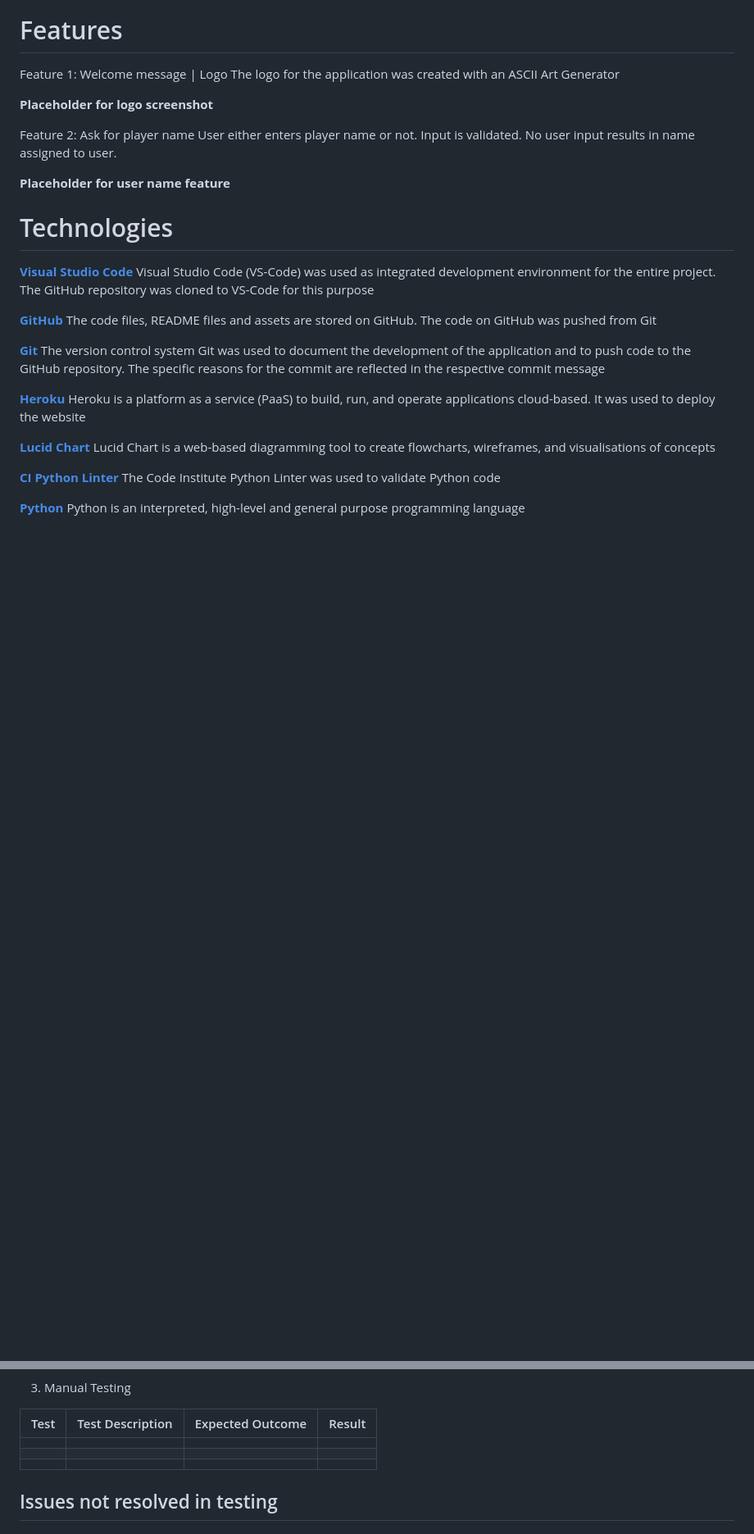
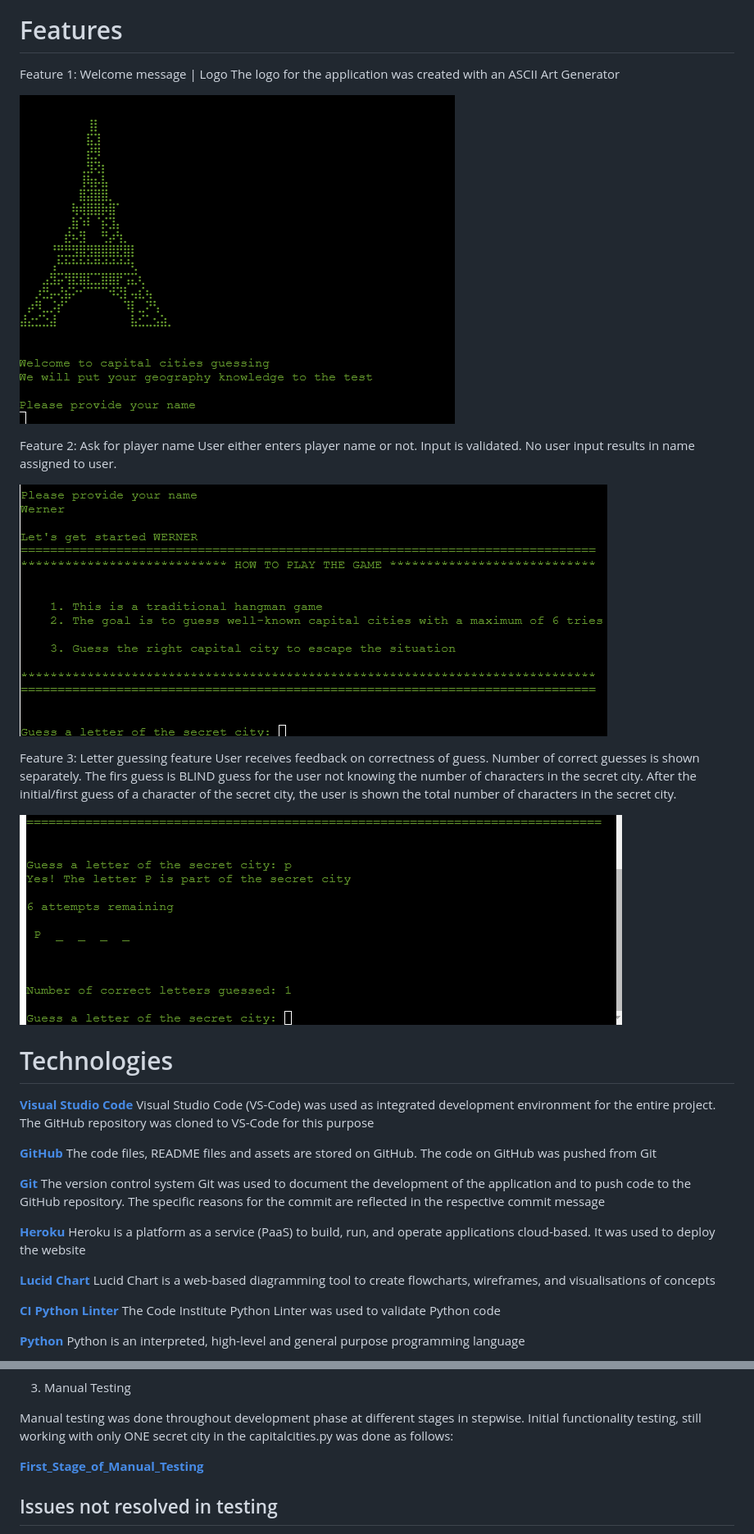
Before and after one commit to Werner-Staeblein/Project-3, a Markdown page: README.md, 2 parts joined by grey strips. Shown: that part at 82% size. Rendered like a GitHub page; pictures changed too: documentation/readme/letter_guessing_feature.png (added), documentation/readme/opening_page_hangman.png (added), documentation/readme/unsername_entry_game_instructions.png (added); blank space fills up the shorter version.

Commit message:
Add missing hangman stages in start_game function. Update README.md with results of initial manual testing. Add first screenshot documentation for features section in README.md

```diff
--- a/README.md
+++ b/README.md
@@ -63,12 +63,21 @@ A flowchart was prepared in the planning phase and developed alongside the codin
 Feature 1: Welcome message | Logo
 The logo for the application was created with an ASCII Art Generator
 
-**<font color="red">Placeholder for logo screenshot</font>**
+![opening_page_hangman](documentation/readme/opening_page_hangman.png)
 
 Feature 2: Ask for player name
 User either enters player name or not. Input is validated. No user input results in name assigned to user.
 
-**<font color="red">Placeholder for user name feature</font>**
+![username_entry_game_instructions](documentation/readme/unsername_entry_game_instructions.png)
+
+Feature 3: Letter guessing feature
+User receives feedback on correctness of guess. Number of correct guesses is shown separately.
+The firs guess is BLIND guess for the user not knowing the number of characters in the secret city.
+After the initial/first guess of a character of the secret city, the user is shown the total number of characters in the secret city.
+
+![letter_guessing_feature](documentation/readme/letter_guessing_feature.png)
+
+
 
 
 
@@ -128,11 +137,12 @@ User either enters player name or not. Input is validated. No user input results
 
 3. Manual Testing
 
-| Test            | Test Description | Expected Outcome | Result |
-|-----------------|------------------|------------------|--------|
-|                 |                  |                  |        |
-|                 |                  |                  |        |
-|                 |                  |                  |        |
+Manual testing was done throughout development phase at different stages in stepwise.
+Initial functionality testing, still working with only ONE secret city in the capitalcities.py was done as follows:
+
+**[First_Stage_of_Manual_Testing](documentation/readme/first_round_of_testing_hangman.png)**
+
+
 
 ## Issues not resolved in testing
 
```
Also changed, not shown: other parts of README.md (+2 -2 lines), documentation/Multi_Device_Mockup.png (deleted), documentation/readme/first_round_of_testing_hangman.png (added), 1 other file.
